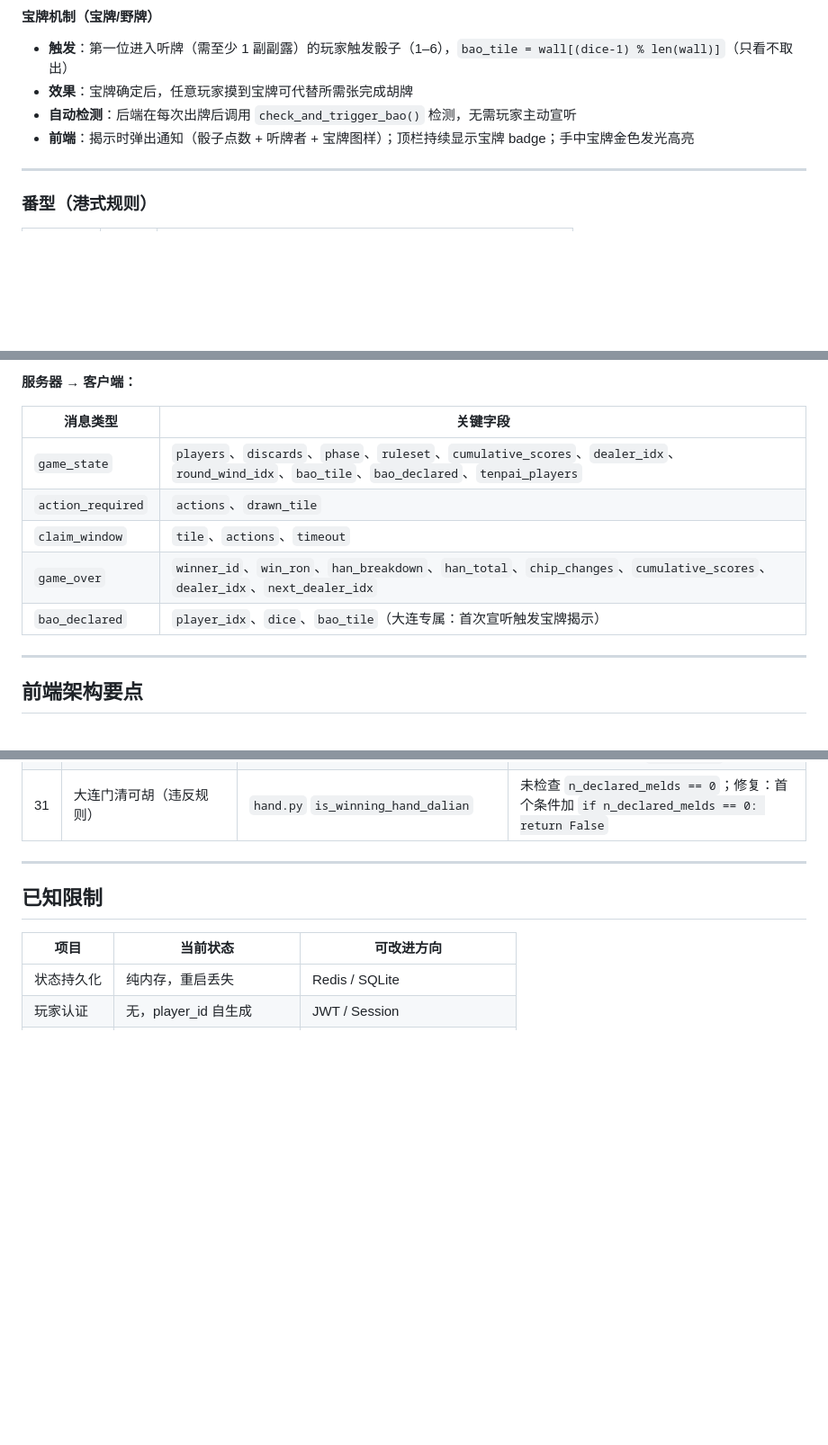
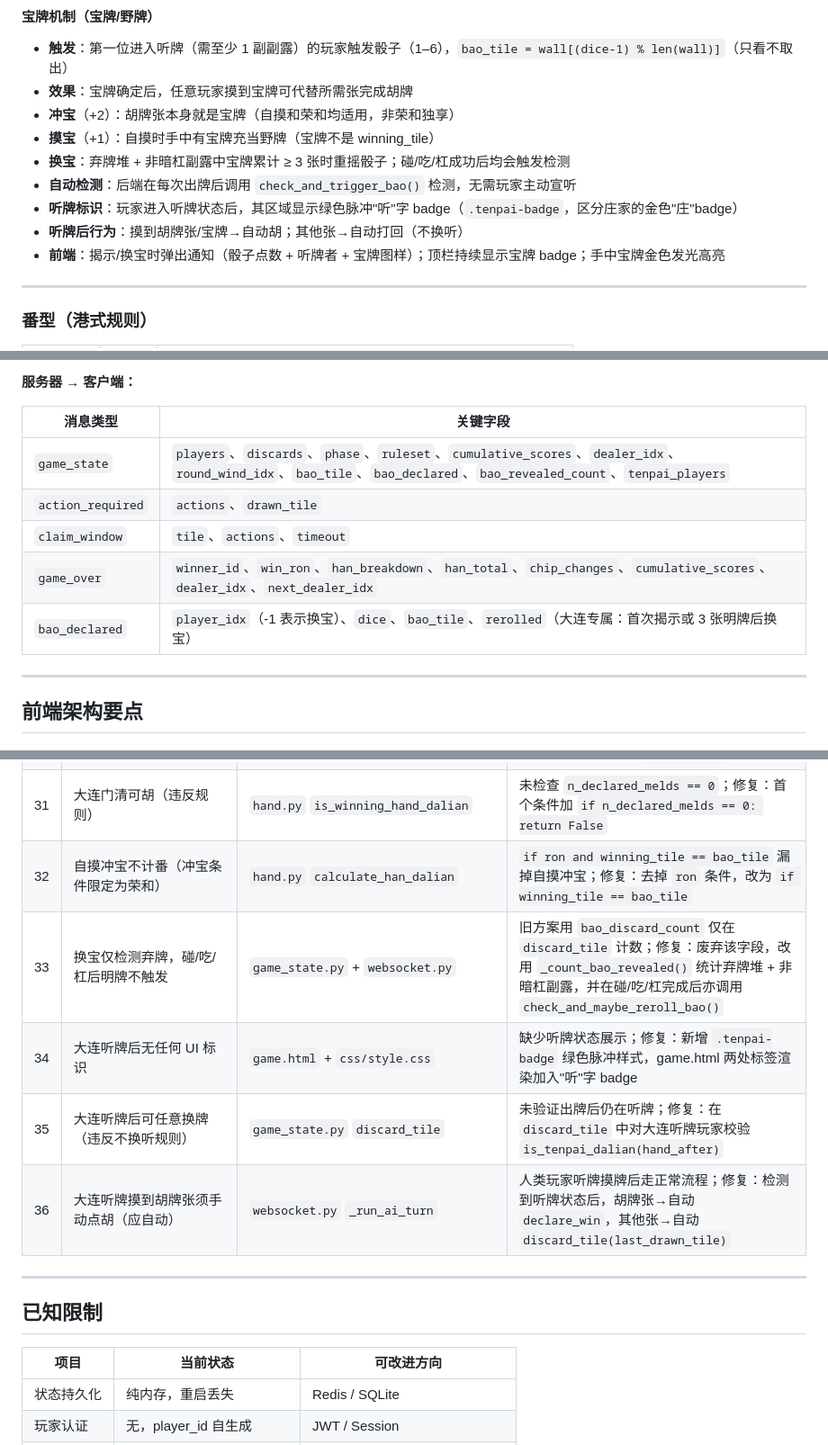
Before and after one commit to zorrofox/mahjong, a Markdown page: CLAUDE.md, 3 parts joined by grey strips. Shown at 90% size. GitHub-like rendering; blank space fills up the shorter version.

Commit message:
docs: 更新 CLAUDE.md（宝牌机制完善/换宝逻辑/听牌标识/Bug 修复表 #32-36）
## CLAUDE.md 更新内容

### 核心规则实现
- game_state.py：补充 _count_bao_revealed() / check_and_maybe_reroll_bao() / reroll_bao() 方法说明
- game_state.py：补充大连听牌约束（不换听）和自动胡牌/自动出牌逻辑说明

### 宝牌机制（大连穷胡）节
- 冲宝：明确自摸和荣和均适用（不限于荣和）
- 摸宝：说明自摸且手中宝牌充当野牌
- 换宝：说明 ≥ 3 张明牌触发（弃牌 + 非暗杠副露），碰/吃/杠后亦检测
- 听牌标识：说明 .tenpai-badge 绿色脉冲样式
- 听牌后行为：摸胡牌/宝牌→自动胡，其他→自动打回

### WebSocket 协议
- game_state 新增 bao_revealed_count 字段
- bao_declared 说明补充 player_idx=-1 表示换宝、rerolled 字段

### Bug 修复表
- #32 自摸冲宝不计番（冲宝条件错误限定为荣和）
- #33 换宝仅检测弃牌（碰/吃/杠后明牌未触发）
- #34 大连听牌无 UI 标识
- #35 听牌后可任意换牌（违反不换听规则）
- #36 大连听牌摸到胡牌张须手动点胡

Co-Authored-By: Claude Sonnet 4.6 (1M context) <noreply@anthropic.com>

```diff
--- a/CLAUDE.md
+++ b/CLAUDE.md
@@ -203,8 +205,13 @@ unit = min(CHIP_CAP, 2^(总番-1))
 
 - **触发**：第一位进入听牌（需至少 1 副副露）的玩家触发骰子（1–6），`bao_tile = wall[(dice-1) % len(wall)]`（只看不取出）
 - **效果**：宝牌确定后，任意玩家摸到宝牌可代替所需张完成胡牌
+- **冲宝**（+2）：胡牌张本身就是宝牌（自摸和荣和均适用，非荣和独享）
+- **摸宝**（+1）：自摸时手中有宝牌充当野牌（宝牌不是 winning_tile）
+- **换宝**：弃牌堆 + 非暗杠副露中宝牌累计 ≥ 3 张时重摇骰子；碰/吃/杠成功后均会触发检测
 - **自动检测**：后端在每次出牌后调用 `check_and_trigger_bao()` 检测，无需玩家主动宣听
-- **前端**：揭示时弹出通知（骰子点数 + 听牌者 + 宝牌图样）；顶栏持续显示宝牌 badge；手中宝牌金色发光高亮
+- **听牌标识**：玩家进入听牌状态后，其区域显示绿色脉冲"听"字 badge（`.tenpai-badge`，区分庄家的金色"庄"badge）
+- **听牌后行为**：摸到胡牌张/宝牌→自动胡；其他张→自动打回（不换听）
+- **前端**：揭示/换宝时弹出通知（骰子点数 + 听牌者 + 宝牌图样）；顶栏持续显示宝牌 badge；手中宝牌金色发光高亮
 
 ---
 
@@ -289,11 +296,11 @@ unit = min(CHIP_CAP, 2^(番数-1))
 
 | 消息类型 | 关键字段 |
 |---|---|
-| `game_state` | `players`、`discards`、`phase`、`ruleset`、`cumulative_scores`、`dealer_idx`、`round_wind_idx`、`bao_tile`、`bao_declared`、`tenpai_players` |
+| `game_state` | `players`、`discards`、`phase`、`ruleset`、`cumulative_scores`、`dealer_idx`、`round_wind_idx`、`bao_tile`、`bao_declared`、`bao_revealed_count`、`tenpai_players` |
 | `action_required` | `actions`、`drawn_tile` |
 | `claim_window` | `tile`、`actions`、`timeout` |
 | `game_over` | `winner_id`、`win_ron`、`han_breakdown`、`han_total`、`chip_changes`、`cumulative_scores`、`dealer_idx`、`next_dealer_idx` |
-| `bao_declared` | `player_idx`、`dice`、`bao_tile`（大连专属：首次宣听触发宝牌揭示） |
+| `bao_declared` | `player_idx`（-1 表示换宝）、`dice`、`bao_tile`、`rerolled`（大连专属：首次揭示或 3 张明牌后换宝） |
 
 ---
 
@@ -457,6 +464,11 @@ gcloud run deploy mahjong \
 | 29 | 流局弹窗显示「Winner: Player 1」| `game.js` `handleGameOver` | `null + 1 = 1`（JS 特性），流局时 `winner_idx=null` 导致 `winnerName="Player 1"`；修复：先检查 `hasWinner` 再计算 winnerName |
 | 30 | 大连荒庄时庄家错误换庄 | `websocket.py` `_handle_game_over` | 流局时统一换庄，未区分大连荒庄庄不换；修复：大连流局不推进 `dealer_idx` |
 | 31 | 大连门清可胡（违反规则） | `hand.py` `is_winning_hand_dalian` | 未检查 `n_declared_melds == 0`；修复：首个条件加 `if n_declared_melds == 0: return False` |
+| 32 | 自摸冲宝不计番（冲宝条件限定为荣和） | `hand.py` `calculate_han_dalian` | `if ron and winning_tile == bao_tile` 漏掉自摸冲宝；修复：去掉 `ron` 条件，改为 `if winning_tile == bao_tile` |
+| 33 | 换宝仅检测弃牌，碰/吃/杠后明牌不触发 | `game_state.py` + `websocket.py` | 旧方案用 `bao_discard_count` 仅在 `discard_tile` 计数；修复：废弃该字段，改用 `_count_bao_revealed()` 统计弃牌堆 + 非暗杠副露，并在碰/吃/杠完成后亦调用 `check_and_maybe_reroll_bao()` |
+| 34 | 大连听牌后无任何 UI 标识 | `game.html` + `css/style.css` | 缺少听牌状态展示；修复：新增 `.tenpai-badge` 绿色脉冲样式，game.html 两处标签渲染加入"听"字 badge |
+| 35 | 大连听牌后可任意换牌（违反不换听规则） | `game_state.py` `discard_tile` | 未验证出牌后仍在听牌；修复：在 `discard_tile` 中对大连听牌玩家校验 `is_tenpai_dalian(hand_after)` |
+| 36 | 大连听牌摸到胡牌张须手动点胡（应自动） | `websocket.py` `_run_ai_turn` | 人类玩家听牌摸牌后走正常流程；修复：检测到听牌状态后，胡牌张→自动 `declare_win`，其他张→自动 `discard_tile(last_drawn_tile)` |
 
 ---
 
```
Also changed, not shown: other parts of CLAUDE.md (+2 -0 lines).
